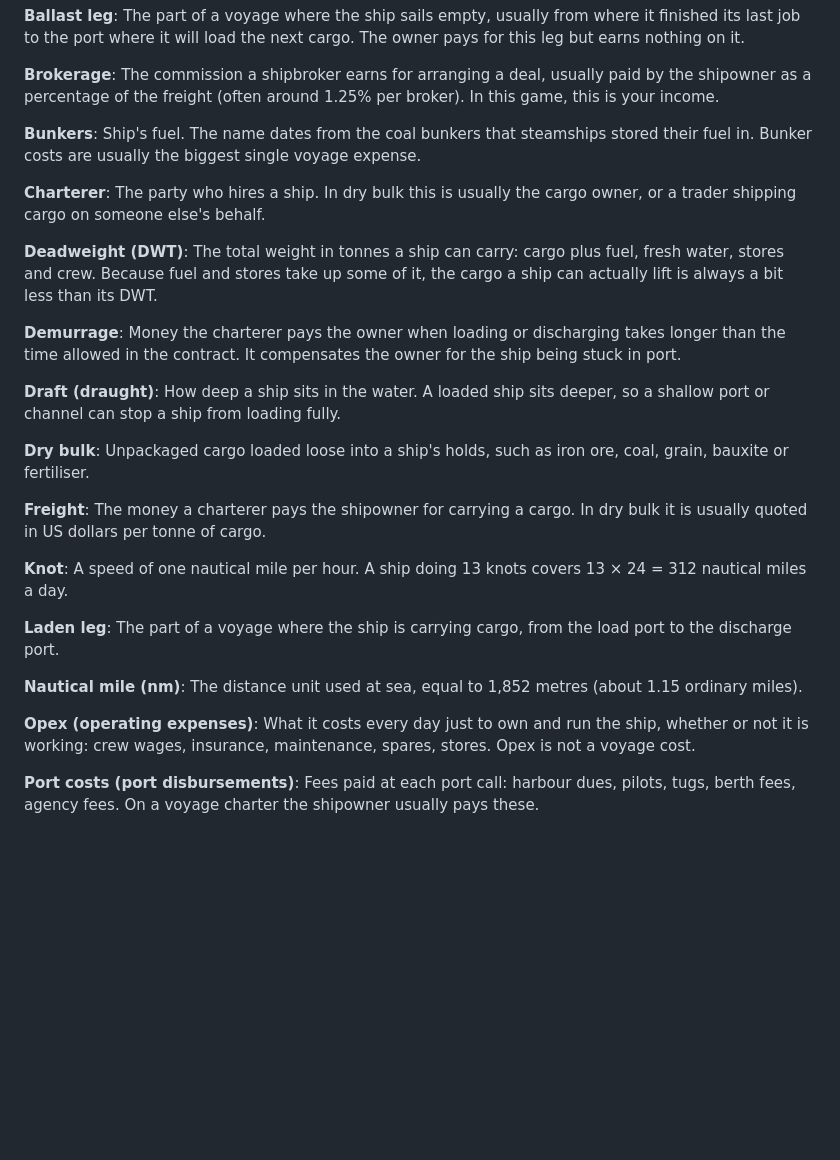
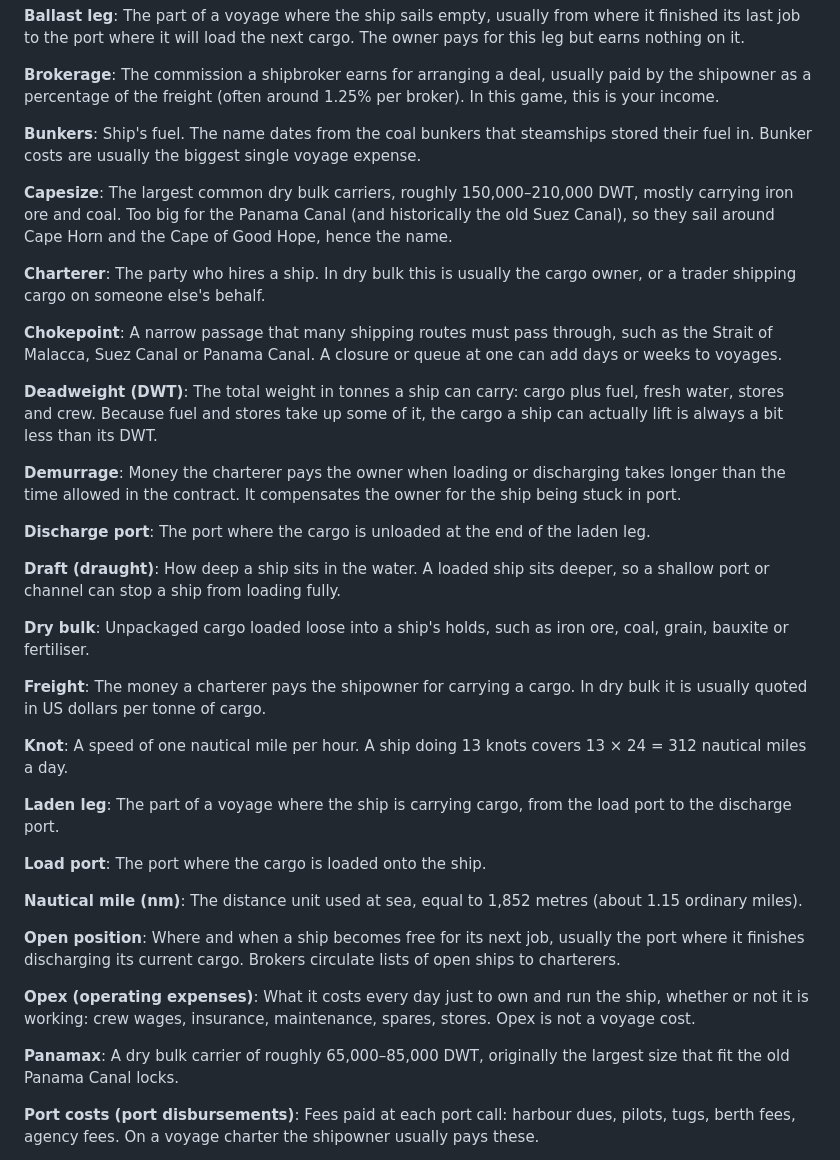
Before and after one commit to qkazc/fixtureoftheday, a Markdown page: GLOSSARY.md, the part around the change. Drawn GitHub-style; blank space fills up the shorter version.

Commit message:
Add glossary entries for port catalogue terms
Co-Authored-By: Claude Opus 5.5 <noreply@anthropic.com>
Claude-Session: https://claude.ai/code/session_01ArXUDeN31AXKtW1vJo1GvY

```diff
--- a/GLOSSARY.md
+++ b/GLOSSARY.md
@@ -20,8 +20,17 @@ broker). In this game, this is your income.
 stored their fuel in. Bunker costs are usually the biggest single voyage
 expense.
 
+**Capesize**: The largest common dry bulk carriers, roughly 150,000–210,000
+DWT, mostly carrying iron ore and coal. Too big for the Panama Canal (and
+historically the old Suez Canal), so they sail around Cape Horn and the Cape
+of Good Hope, hence the name.
+
 **Charterer**: The party who hires a ship. In dry bulk this is usually the
 cargo owner, or a trader shipping cargo on someone else's behalf.
+
+**Chokepoint**: A narrow passage that many shipping routes must pass through,
+such as the Strait of Malacca, Suez Canal or Panama Canal. A closure or queue
+at one can add days or weeks to voyages.
 
 **Deadweight (DWT)**: The total weight in tonnes a ship can carry: cargo plus
 fuel, fresh water, stores and crew. Because fuel and stores take up some of
@@ -30,6 +39,9 @@ it, the cargo a ship can actually lift is always a bit less than its DWT.
 **Demurrage**: Money the charterer pays the owner when loading or discharging
 takes longer than the time allowed in the contract. It compensates the owner
 for the ship being stuck in port.
+
+**Discharge port**: The port where the cargo is unloaded at the end of the
+laden leg.
 
 **Draft (draught)**: How deep a ship sits in the water. A loaded ship sits
 deeper, so a shallow port or channel can stop a ship from loading fully.
@@ -46,12 +58,21 @@ dry bulk it is usually quoted in US dollars per tonne of cargo.
 **Laden leg**: The part of a voyage where the ship is carrying cargo, from the
 load port to the discharge port.
 
+**Load port**: The port where the cargo is loaded onto the ship.
+
 **Nautical mile (nm)**: The distance unit used at sea, equal to 1,852 metres
 (about 1.15 ordinary miles).
+
+**Open position**: Where and when a ship becomes free for its next job,
+usually the port where it finishes discharging its current cargo. Brokers
+circulate lists of open ships to charterers.
 
 **Opex (operating expenses)**: What it costs every day just to own and run the
 ship, whether or not it is working: crew wages, insurance, maintenance,
 spares, stores. Opex is not a voyage cost.
+
+**Panamax**: A dry bulk carrier of roughly 65,000–85,000 DWT, originally the
+largest size that fit the old Panama Canal locks.
 
 **Port costs (port disbursements)**: Fees paid at each port call: harbour
 dues, pilots, tugs, berth fees, agency fees. On a voyage charter the shipowner
```
